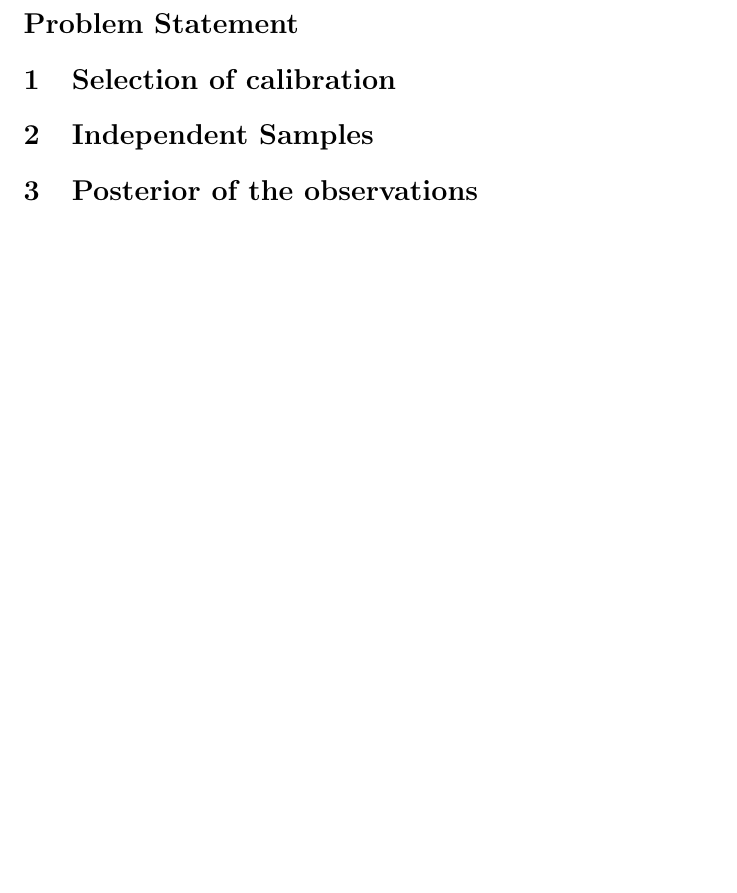
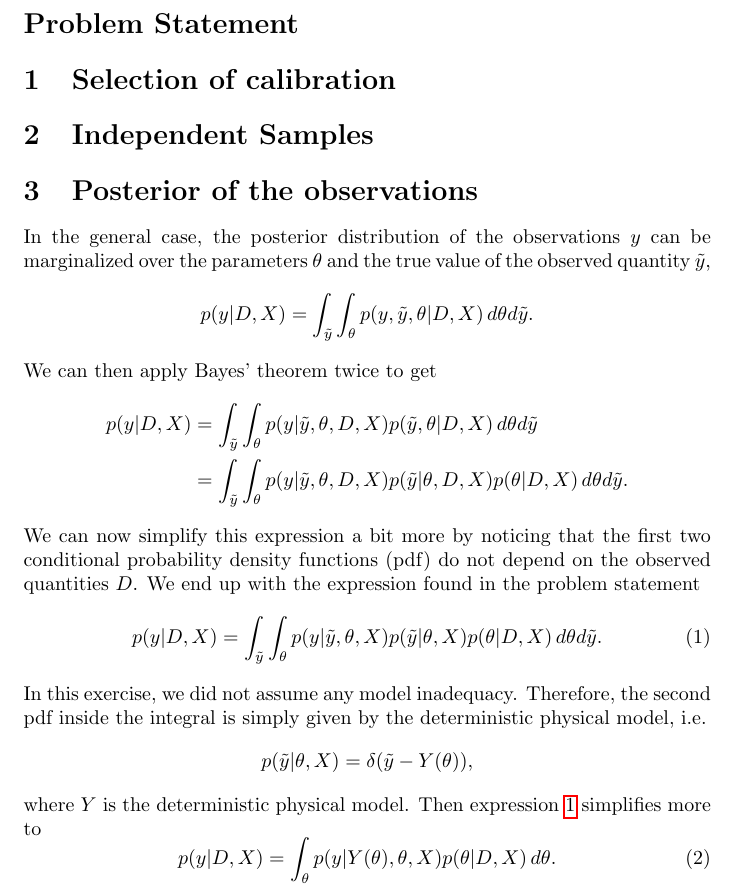
Before and after one commit to nicholasmalaya/arcanus, a LaTeX document (uq/ps3/report.tex): part of page 2 of 2, cut so that both start at the same text, the shorter picture padded with empty space. Compiled offline with pdfLaTeX.

Commit message:
Type up formulation of posterior for observations

```diff
--- a/uq/ps3/report.tex
+++ b/uq/ps3/report.tex
@@ -25,6 +25,27 @@
 \section{Independent Samples}
 
 \section{Posterior of the observations}
-
+In the general case, the posterior distribution of the observations~$y$ can be marginalized over the parameters~$\theta$ and the true value of the observed quantity~$\tilde{y}$,
+\begin{align*}
+p( y | D, X)  = \int_{\tilde{y}} \int_\theta p(y, \tilde{y}, \theta | D, X) \, d\theta d\tilde{y} .
+\end{align*}
+We can then apply Bayes' theorem twice to get
+\begin{align*}
+p( y | D, X) & = \int_{\tilde{y}} \int_\theta p(y | \tilde{y}, \theta , D, X) p(\tilde{y}, \theta | D, X) \, d\theta d\tilde{y}  \\
+ & = \int_{\tilde{y}} \int_\theta p(y | \tilde{y}, \theta , D, X) p(\tilde{y} | \theta , D, X) p(\theta | D, X) \, d\theta d\tilde{y} .
+\end{align*}
+We can now simplify this expression a bit more by noticing that the first two conditional probability density functions~(pdf) do not depend on the observed quantities~$D$.
+We end up with the expression found in the problem statement
+\begin{equation} \label{eq:postobsfull}
+ p( y | D, X)  = \int_{\tilde{y}} \int_\theta p(y | \tilde{y}, \theta , X) p(\tilde{y} | \theta , X) p(\theta | D, X) \, d\theta d\tilde{y} .
+\end{equation}
+In this exercise, we did not assume any model inadequacy.
+Therefore, the second pdf inside the integral is simply given by the deterministic physical model, i.e.
+\[ p( \tilde{y} | \theta, X) = \delta(\tilde{y} - Y(\theta)) , \]
+where $Y$ is the deterministic physical model.
+Then expression~\ref{eq:postobsfull} simplifies more to
+\begin{equation} \label{eq:postobs}
+ p( y | D, X)  = \int_{\theta} p(y | Y(\theta), \theta , X) p(\theta | D, X) \, d\theta .
+\end{equation}
 
 \end{document}
```
